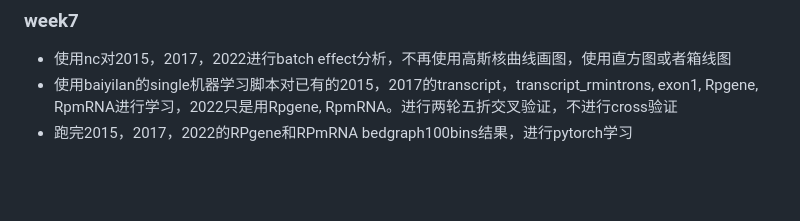
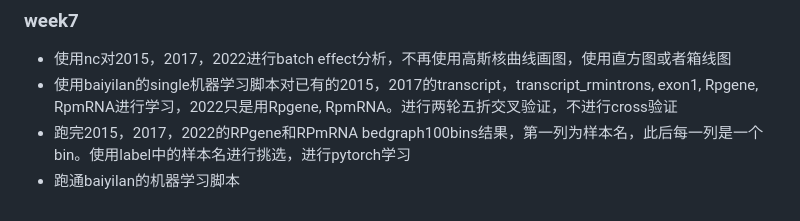
Before and after one commit to zhangysTHU/bioinfo_2024_spring.github.io, a Markdown page: bioinformatics _scheme.md, the part around the change. GitHub-like rendering; blank space fills up the shorter version.

```diff
--- a/bioinformatics _scheme.md
+++ b/bioinformatics _scheme.md
@@ -60,4 +60,5 @@
 ### week7
 - 使用nc对2015，2017，2022进行batch effect分析，不再使用高斯核曲线画图，使用直方图或者箱线图
 - 使用baiyilan的single机器学习脚本对已有的2015，2017的transcript，transcript_rmintrons, exon1, Rpgene, RpmRNA进行学习，2022只是用Rpgene, RpmRNA。进行两轮五折交叉验证，不进行cross验证
-- 跑完2015，2017，2022的RPgene和RPmRNA bedgraph100bins结果，进行pytorch学习
+- 跑完2015，2017，2022的RPgene和RPmRNA bedgraph100bins结果，第一列为样本名，此后每一列是一个bin。使用label中的样本名进行挑选，进行pytorch学习
+- 跑通baiyilan的机器学习脚本
```
